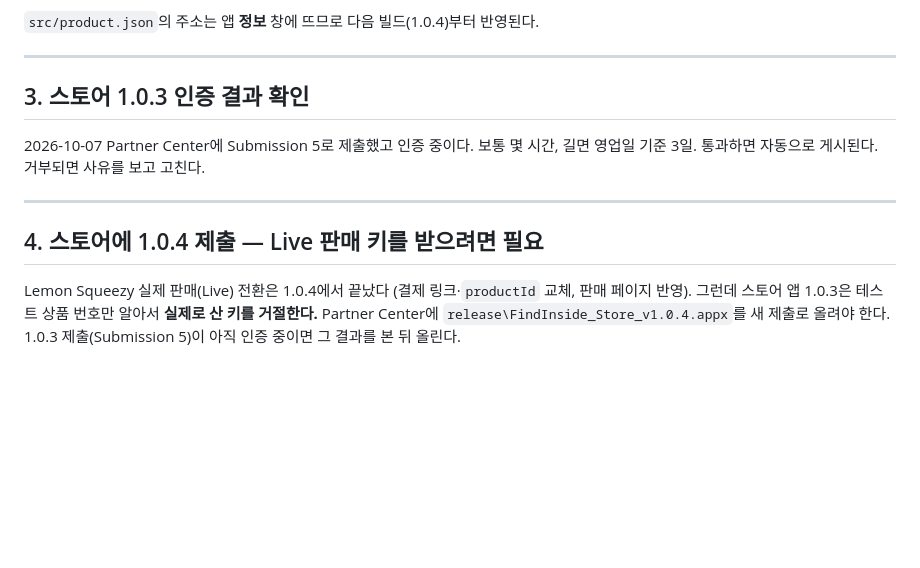
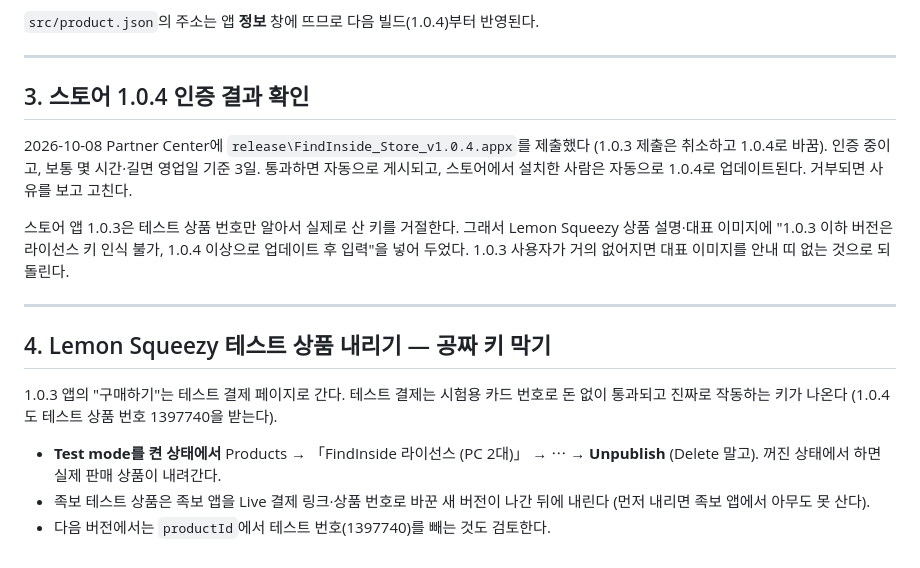
Before and after one commit to kimheunghan/Find, a Markdown page: docs/다음-할-일.md, the part around the change. Rendered like a GitHub page; blank space fills up the shorter version.

Commit message:
docs: 스토어 1.0.4 제출(인증 중), Lemon Squeezy 테스트 상품 내리기를 다음 할 일로
Co-Authored-By: Claude Opus 5.5 <noreply@anthropic.com>

```diff
--- a/docs/다음-할-일.md
+++ b/docs/다음-할-일.md
@@ -56,12 +56,17 @@ dash.cloudflare.com → Workers & Pages → Create → Pages → Connect to Git
 
 ---
 
-## 3. 스토어 1.0.3 인증 결과 확인
+## 3. 스토어 1.0.4 인증 결과 확인
 
-2026-10-07 Partner Center에 Submission 5로 제출했고 인증 중이다. 보통 몇 시간, 길면 영업일 기준 3일. 통과하면 자동으로 게시된다. 거부되면 사유를 보고 고친다.
+2026-10-08 Partner Center에 `release\FindInside_Store_v1.0.4.appx`를 제출했다 (1.0.3 제출은 취소하고 1.0.4로 바꿈). 인증 중이고, 보통 몇 시간·길면 영업일 기준 3일. 통과하면 자동으로 게시되고, 스토어에서 설치한 사람은 자동으로 1.0.4로 업데이트된다. 거부되면 사유를 보고 고친다.
+
+스토어 앱 1.0.3은 테스트 상품 번호만 알아서 실제로 산 키를 거절한다. 그래서 Lemon Squeezy 상품 설명·대표 이미지에 "1.0.3 이하 버전은 라이선스 키 인식 불가, 1.0.4 이상으로 업데이트 후 입력"을 넣어 두었다. 1.0.3 사용자가 거의 없어지면 대표 이미지를 안내 띠 없는 것으로 되돌린다.
 
 ---
 
-## 4. 스토어에 1.0.4 제출 — Live 판매 키를 받으려면 필요
+## 4. Lemon Squeezy 테스트 상품 내리기 — 공짜 키 막기
 
-Lemon Squeezy 실제 판매(Live) 전환은 1.0.4에서 끝났다 (결제 링크·`productId` 교체, 판매 페이지 반영). 그런데 스토어 앱 1.0.3은 테스트 상품 번호만 알아서 **실제로 산 키를 거절한다.** Partner Center에 `release\FindInside_Store_v1.0.4.appx`를 새 제출로 올려야 한다. 1.0.3 제출(Submission 5)이 아직 인증 중이면 그 결과를 본 뒤 올린다.
+1.0.3 앱의 "구매하기"는 테스트 결제 페이지로 간다. 테스트 결제는 시험용 카드 번호로 돈 없이 통과되고 진짜로 작동하는 키가 나온다 (1.0.4도 테스트 상품 번호 1397740을 받는다).
+- **Test mode를 켠 상태에서** Products → 「FindInside 라이선스 (PC 2대)」 → ⋯ → **Unpublish** (Delete 말고). 꺼진 상태에서 하면 실제 판매 상품이 내려간다.
+- 족보 테스트 상품은 족보 앱을 Live 결제 링크·상품 번호로 바꾼 새 버전이 나간 뒤에 내린다 (먼저 내리면 족보 앱에서 아무도 못 산다).
+- 다음 버전에서는 `productId`에서 테스트 번호(1397740)를 빼는 것도 검토한다.
```
Also changed, not shown: docs/PC-MVP.md (+1 -1 lines).
